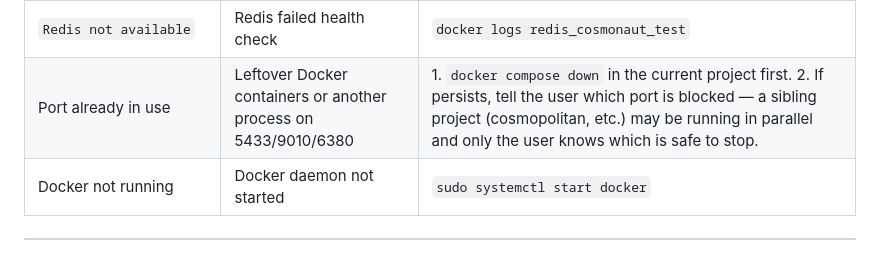
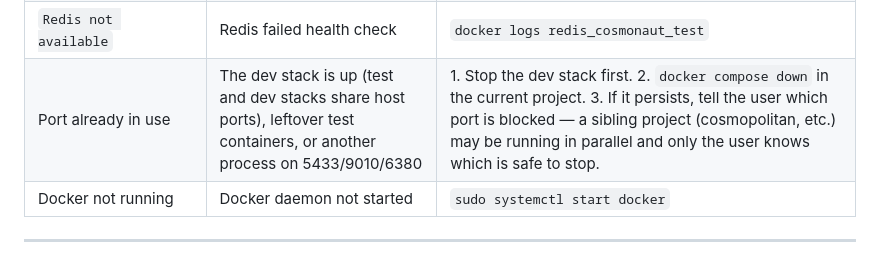
Before and after one commit to Helmholtz-UFZ/Cosmonaut, a Markdown page: docs/skills/run_and_fix_testing.md, the part around the change. Rendered like a GitHub page.

```diff
--- a/docs/skills/run_and_fix_testing.md
+++ b/docs/skills/run_and_fix_testing.md
@@ -84,7 +84,7 @@ open test/artifacts/<test-dir>/page.html
 | `PostgreSQL not available` | DB container failed health check | `docker logs postgres_cosmonaut_test` |
 | `Object storage did not start` / `Object storage (S3) connectivity check failed` | S3 server unhealthy or unreachable | `docker logs object_storage_cosmonaut_test` |
 | `Redis not available` | Redis failed health check | `docker logs redis_cosmonaut_test` |
-| Port already in use | Leftover Docker containers or another process on 5433/9010/6380 | 1. `docker compose down` in the current project first. 2. If persists, tell the user which port is blocked — a sibling project (cosmopolitan, etc.) may be running in parallel and only the user knows which is safe to stop. |
+| Port already in use | The dev stack is up (test and dev stacks share host ports), leftover test containers, or another process on 5433/9010/6380 | 1. Stop the dev stack first. 2. `docker compose down` in the current project. 3. If it persists, tell the user which port is blocked — a sibling project (cosmopolitan, etc.) may be running in parallel and only the user knows which is safe to stop. |
 | Docker not running | Docker daemon not started | `sudo systemctl start docker` |
 
 ---
```
Also changed, not shown: docs/conventions/testing.md (+4 -0 lines).
